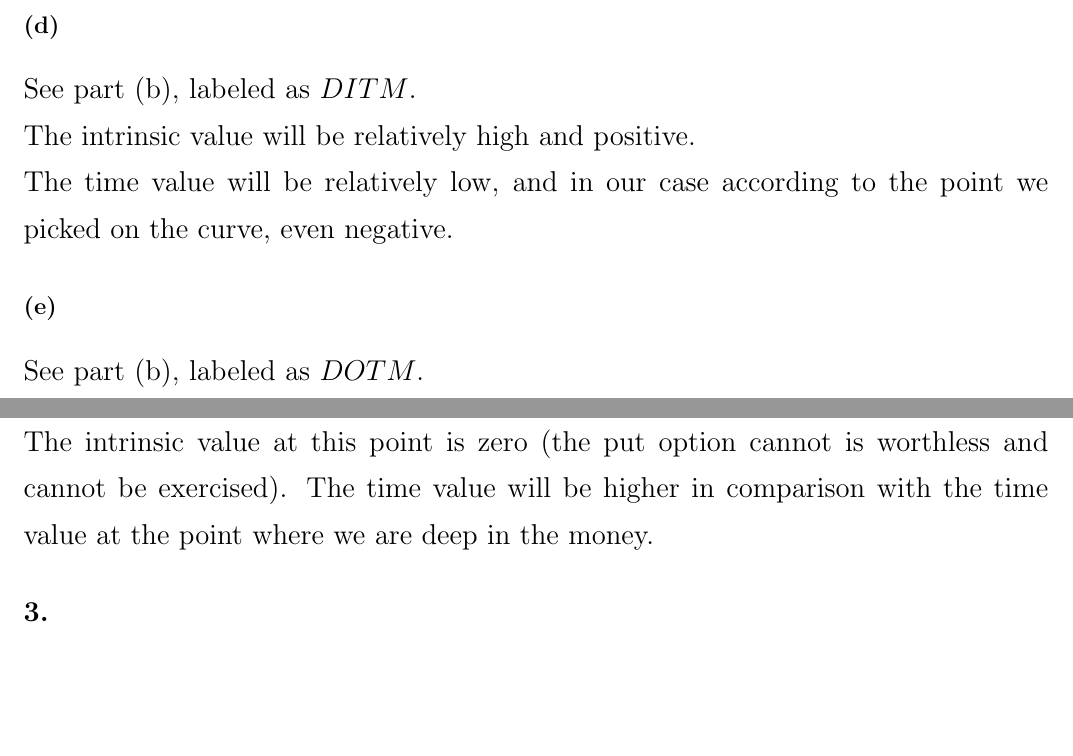
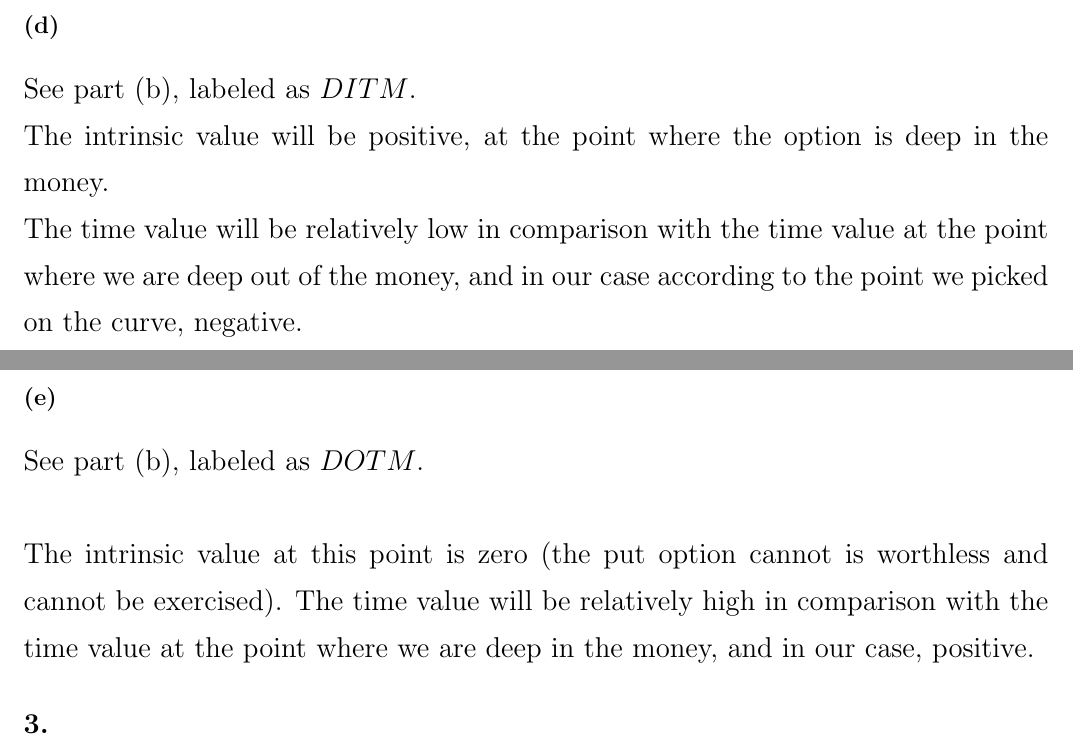
Before and after one commit to michaelghuang19/cfrm415, a LaTeX problem sheet (hw3/cfrm415hw3.tex): two parts of pages 2 and 3 of 3, joined at a grey line, cut so that both start at the same text, the shorter picture padded with empty space. Compiled offline with pdfLaTeX.

Commit message:
completed hw3

```diff
--- a/hw3/cfrm415hw3.tex
+++ b/hw3/cfrm415hw3.tex
@@ -62,14 +62,14 @@ See part (b), labeled as $P_t$.
 \subsection*{(d)}
 
 See part (b), labeled as $DITM$. \\
-The intrinsic value will be relatively high and positive. \\
-The time value will be relatively low, and in our case according to the point we picked on the curve, even negative.
+The intrinsic value will be positive, at the point where the option is deep in the money. \\
+The time value will be relatively low in comparison with the time value at the point where we are deep out of the money, and in our case according to the point we picked on the curve, negative.
 
 \subsection*{(e)}
 
 See part (b), labeled as $DOTM$. \\ \\
 The intrinsic value at this point is zero (the put option cannot is worthless and cannot be exercised).
-The time value will be higher in comparison with the time value at the point where we are deep in the money.
+The time value will be relatively high in comparison with the time value at the point where we are deep in the money, and in our case, positive.
 % (greater chance of becoming more valuable, depends on t)
 % could also be smol, depending on diff between option value at/before expiry
 
```
